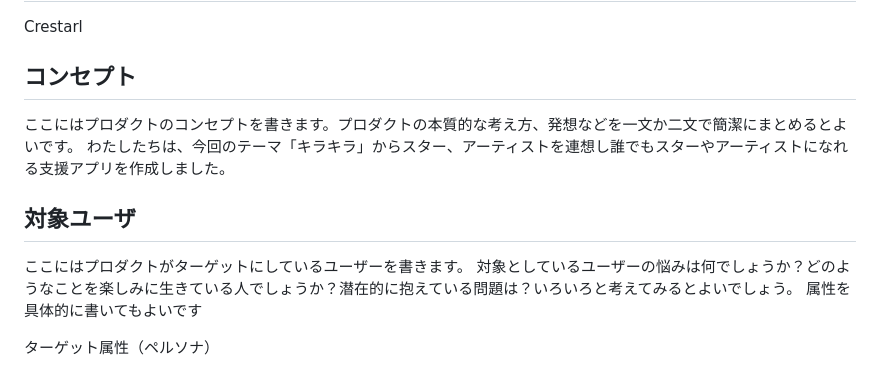
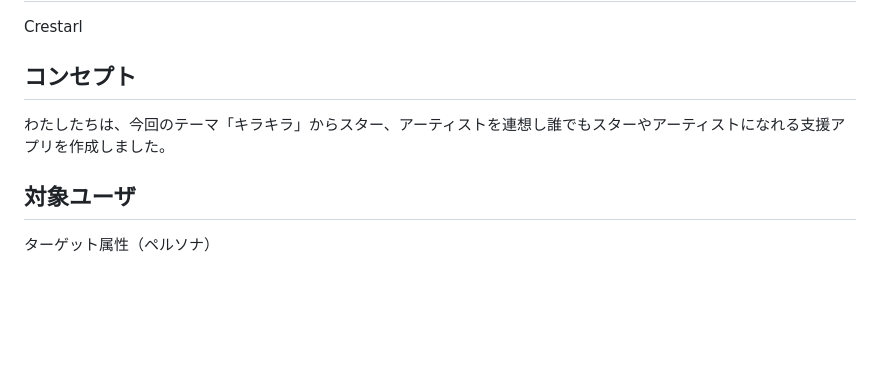
Before and after one commit to p2hacks2025/post-03, a Markdown page: README.md, the part around the change. GitHub-like rendering; blank space fills up the shorter version.

```diff
--- a/README.md
+++ b/README.md
@@ -22,13 +22,8 @@ samples, guidance on mobile development, and a full API reference.
 Crestarl
 
 ## コンセプト
-ここにはプロダクトのコンセプトを書きます。プロダクトの本質的な考え方、発想などを一文か二文で簡潔にまとめるとよいです。
 わたしたちは、今回のテーマ「キラキラ」からスター、アーティストを連想し誰でもスターやアーティストになれる支援アプリを作成しました。
 ## 対象ユーザ
-ここにはプロダクトがターゲットにしているユーザーを書きます。
-対象としているユーザーの悩みは何でしょうか？どのようなことを楽しみに生きている人でしょうか？潜在的に抱えている問題は？いろいろと考えてみるとよいでしょう。
-属性を具体的に書いてもよいです
-
 ターゲット属性（ペルソナ）
 - メイン層：10代〜20代の学生や若手社会人
 - 趣味： 一人カラオケ、TikTokやYouTubeで「歌ってみた」動画をチェックすること、SNSでの自己表現
```
